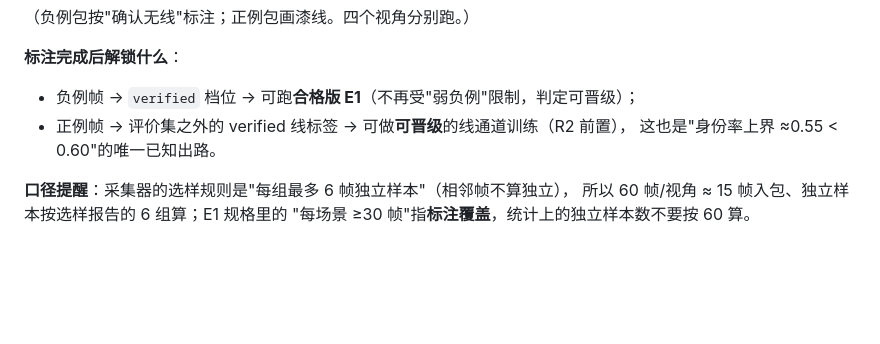
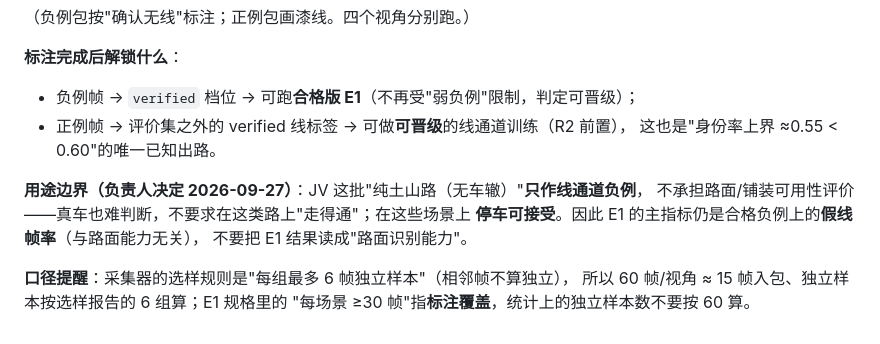
Before and after one commit to Qiongkura/BeamNG-autopilot, a Markdown page: docs/T14_E1_READINESS_20260926.md, the part around the change. Drawn GitHub-style; blank space fills up the shorter version.

Commit message:
docs: 范围决定——纯土山路（无车辙）不作驾驶可用性目标，只作线通道负例
负责人 2026-09-27 决定：这类场景真车也难判断，不要求'走得通'，停车可接受；
不得用来声称或否决驾驶能力。写入三处：R2 就绪表（任务范围行）、E1 就绪审计
（JV 负例用途边界）、S6 设计（E1 只答'会不会乱画线'，不外推路面能力）

```diff
--- a/docs/T14_E1_READINESS_20260926.md
+++ b/docs/T14_E1_READINESS_20260926.md
@@ -100,6 +100,11 @@
 * 正例帧 → 评价集之外的 verified 线标签 → 可做**可晋级**的线通道训练（R2 前置），
   这也是"身份率上界 ≈0.55 < 0.60"的唯一已知出路。
 
+**用途边界（负责人决定 2026-09-27）**：JV 这批"纯土山路（无车辙）"**只作线通道负例**，
+不承担路面/铺装可用性评价——真车也难判断，不要求在这类路上"走得通"；在这些场景上
+**停车可接受**。因此 E1 的主指标仍是合格负例上的**假线帧率**（与路面能力无关），
+不要把 E1 结果读成"路面识别能力"。
+
 **口径提醒**：采集器的选样规则是"每组最多 6 帧独立样本"（相邻帧不算独立），
 所以 60 帧/视角 ≈ 15 帧入包、独立样本按选样报告的 6 组算；E1 规格里的
 "每场景 ≥30 帧"指**标注覆盖**，统计上的独立样本数不要按 60 算。
```
Also changed, not shown: docs/T14_S6_EXPERIMENT_DESIGN_20260926.md (+5 -1 lines), docs/T14_S7_DRIVING_ENTRY_AUDIT_20260927.md (+1 -0 lines).
